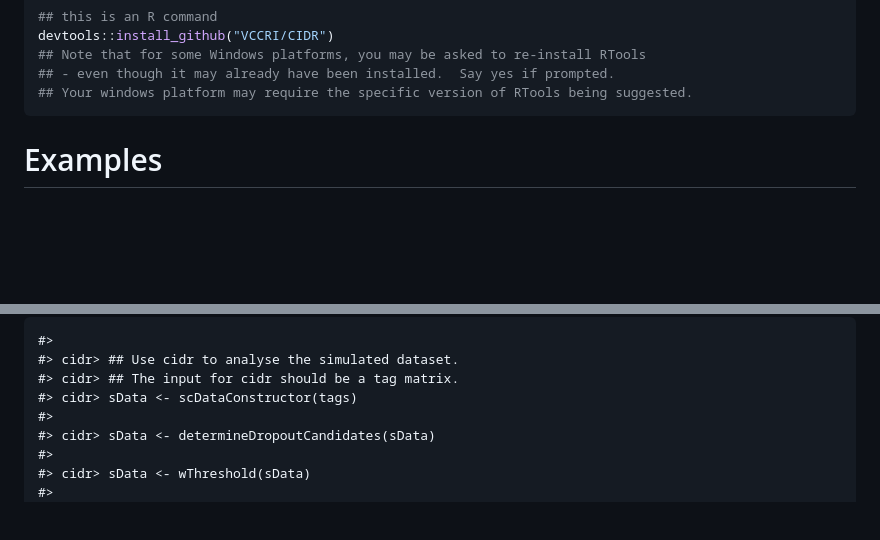
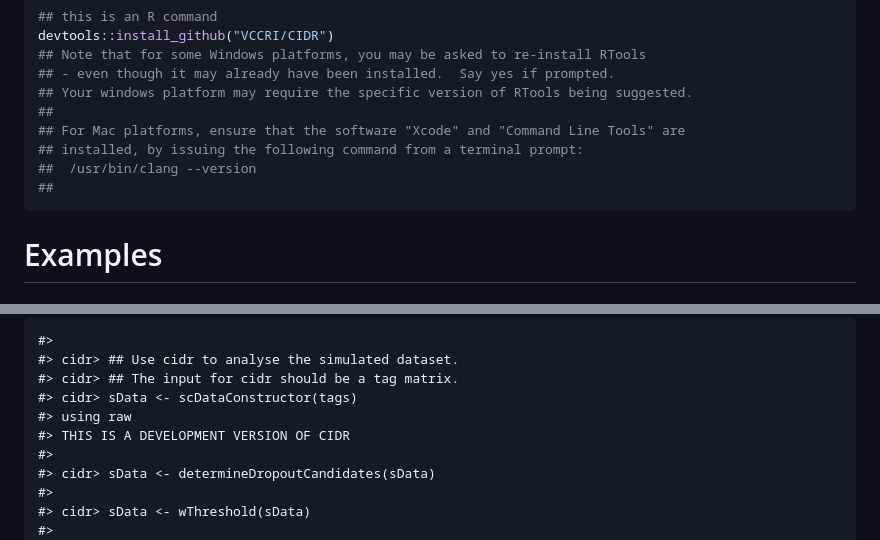
Before and after one commit to VCCRI/CIDR, a Markdown page: README.md, 2 parts joined by grey strips. Drawn GitHub-style; blank space fills up the shorter version.

Commit message:
add Mac specific information for installation

````diff
--- a/README.md
+++ b/README.md
@@ -35,6 +35,11 @@ devtools::install_github("VCCRI/CIDR")
 ## Note that for some Windows platforms, you may be asked to re-install RTools
 ## - even though it may already have been installed.  Say yes if prompted.
 ## Your windows platform may require the specific version of RTools being suggested.
+##
+## For Mac platforms, ensure that the software "Xcode" and "Command Line Tools" are
+## installed, by issuing the following command from a terminal prompt:
+##  /usr/bin/clang --version
+##
 ```
 
 Examples
@@ -77,6 +82,8 @@ example("cidr")
     #> cidr> ## Use cidr to analyse the simulated dataset.
     #> cidr> ## The input for cidr should be a tag matrix.
     #> cidr> sData <- scDataConstructor(tags)
+    #> using raw
+    #> THIS IS A DEVELOPMENT VERSION OF CIDR
     #>
     #> cidr> sData <- determineDropoutCandidates(sData)
     #>
````
Also changed, not shown: README-unnamed-chunk-4-1.png, README-unnamed-chunk-4-2.png, README-unnamed-chunk-4-3.png, README-unnamed-chunk-4-4.png, 15 other files.
